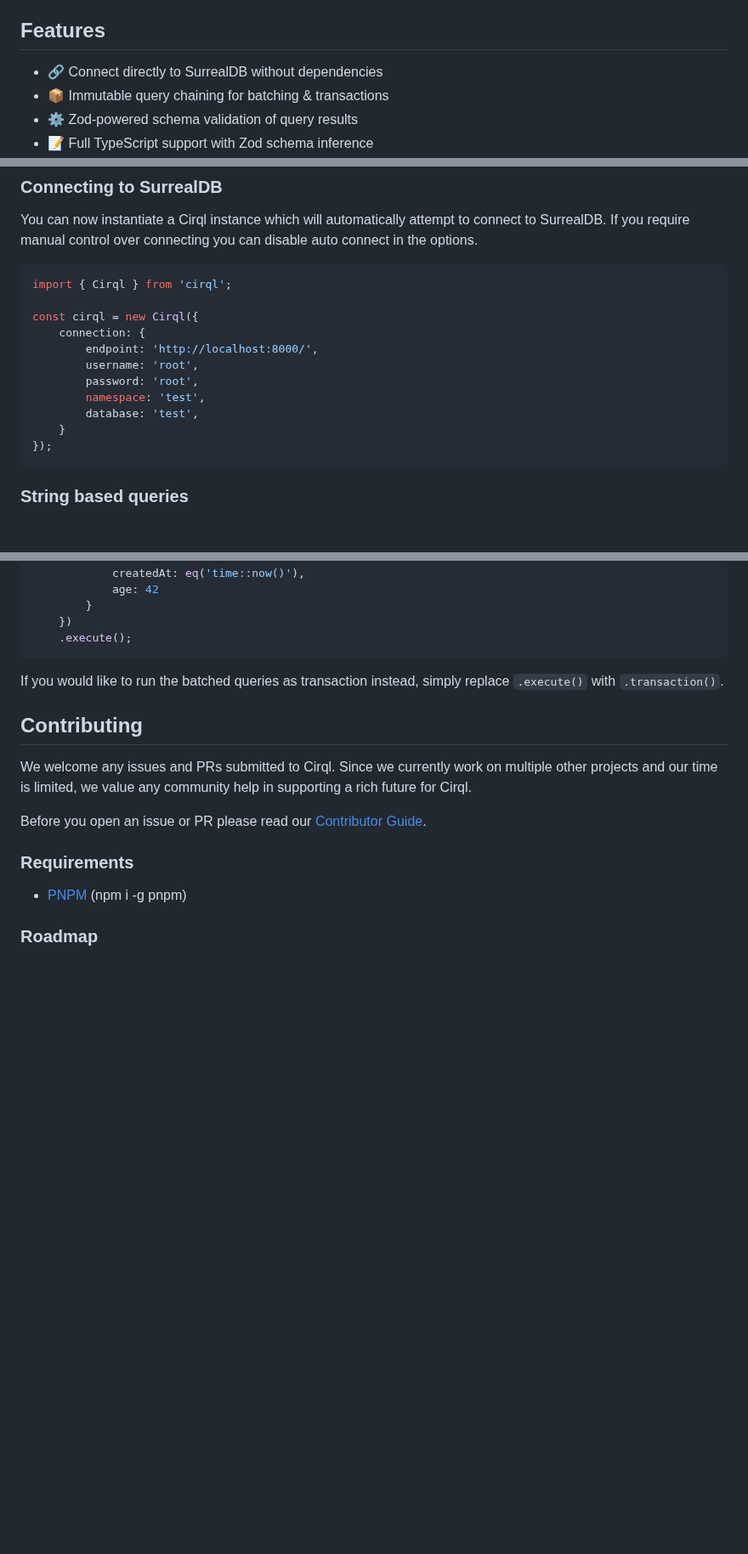
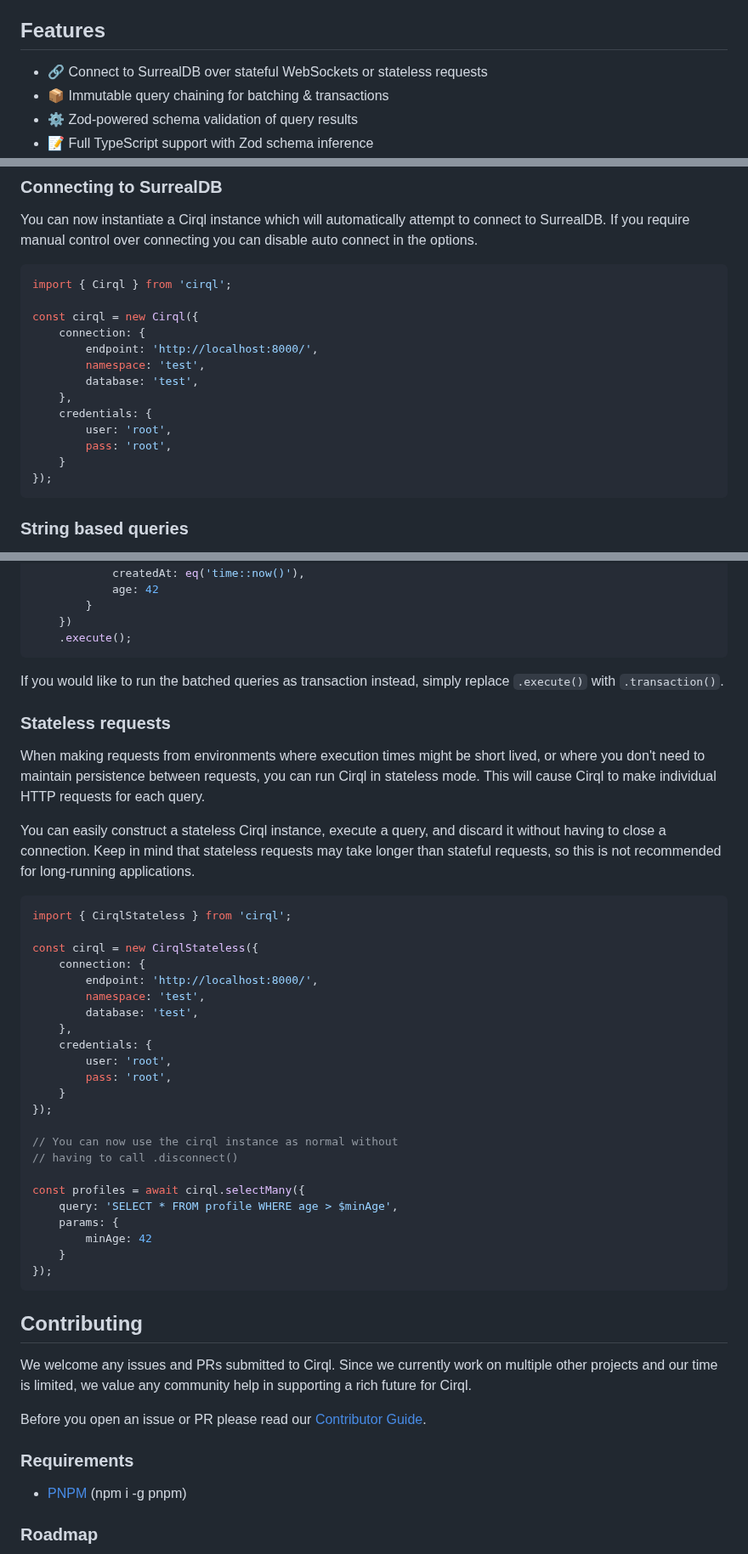
Before and after one commit to StarlaneStudios/cirql, a Markdown page: README.md, 3 parts joined by grey strips. Shown at 85% size. Rendered like a GitHub page; blank space fills up the shorter version.

Commit message:
chore: update readme

````diff
--- a/README.md
+++ b/README.md
@@ -22,7 +22,7 @@
 Cirql (pronounced Circle) is a simple and lightweight ORM and query builder for [SurrealDB](https://surrealdb.com/) with built in model mapping and validation powered by [Zod](https://github.com/colinhacks/zod). Unlike most query builders, Cirql takes a very open approach, providing you with complete control over your queries.
 
 ## Features
-- 🔗 Connect directly to SurrealDB without dependencies
+- 🔗 Connect to SurrealDB over stateful WebSockets or stateless requests
 - 📦 Immutable query chaining for batching & transactions
 - ⚙️ Zod-powered schema validation of query results
 - 📝 Full TypeScript support with Zod schema inference
@@ -48,11 +48,13 @@ import { Cirql } from 'cirql';
 const cirql = new Cirql({
     connection: {
         endpoint: 'http://localhost:8000/',
-        username: 'root',
-        password: 'root',
         namespace: 'test',
         database: 'test',
-    }
+    },
+	credentials: {
+		user: 'root',
+        pass: 'root',
+	}
 });
 ```
 
@@ -169,6 +171,37 @@ const [profiles, total, john] = cirql.prepare()
 
 If you would like to run the batched queries as transaction instead, simply replace `.execute()` with `.transaction()`.
 
+### Stateless requests
+When making requests from environments where execution times might be short lived, or where you don't need to maintain persistence between requests, you can run Cirql in stateless mode. This will cause Cirql to make individual HTTP requests for each query.
+
+You can easily construct a stateless Cirql instance, execute a query, and discard it without having to close a connection. Keep in mind that stateless requests may take longer than stateful requests, so this is not recommended for long-running applications.
+
+```ts
+import { CirqlStateless } from 'cirql';
+
+const cirql = new CirqlStateless({
+    connection: {
+        endpoint: 'http://localhost:8000/',
+        namespace: 'test',
+        database: 'test',
+    },
+	credentials: {
+		user: 'root',
+        pass: 'root',
+	}
+});
+
+// You can now use the cirql instance as normal without
+// having to call .disconnect()
+
+const profiles = await cirql.selectMany({
+    query: 'SELECT * FROM profile WHERE age > $minAge',
+    params: {
+        minAge: 42
+    }
+});
+```
+
 ## Contributing
 We welcome any issues and PRs submitted to Cirql. Since we currently work on multiple other projects and our time is limited, we value any community help in supporting a rich future for Cirql.
 
````
